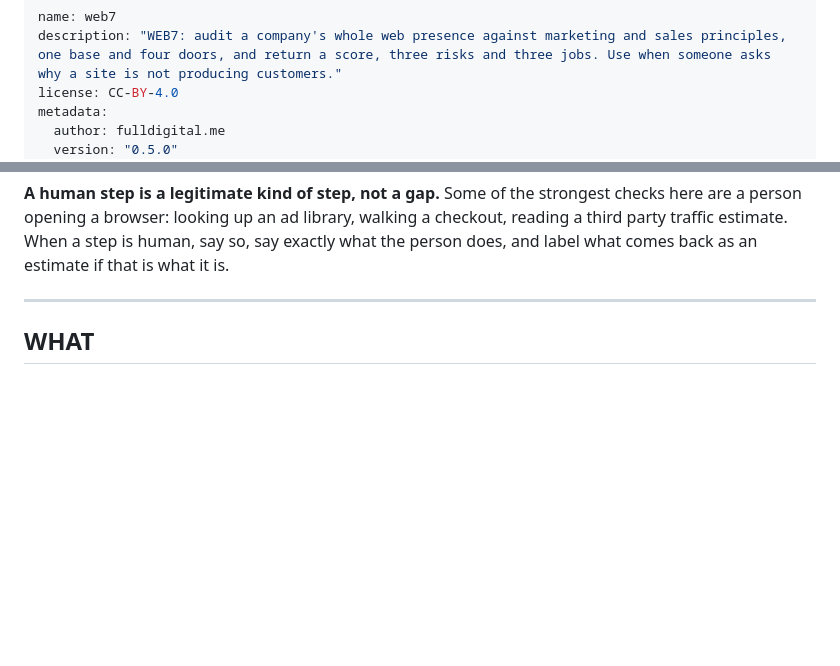
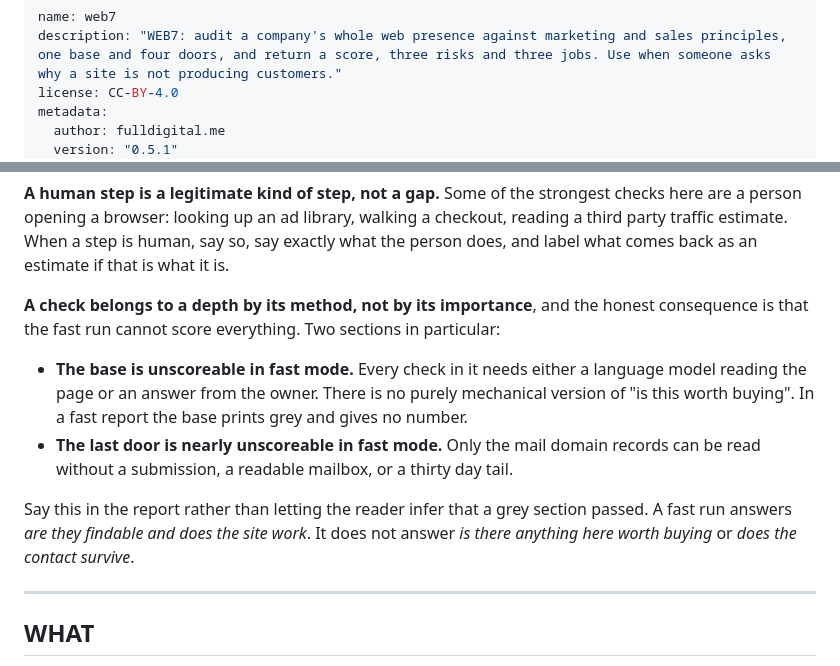
Before and after one commit to arete-aios/aios, a Markdown page: skills/web7/SKILL.md, 2 parts joined by grey strips. GitHub-like rendering; blank space fills up the shorter version.

Commit message:
web7 0.5.1: say what the fast run cannot score
The depth table promised fast mode answers, without saying which two
sections it structurally cannot answer. Base needs a model or the owner
for every check; the last door needs a submission or a mailbox. Both
print grey in fast, and a reader was left to guess that grey passed.

```diff
--- a/skills/web7/SKILL.md
+++ b/skills/web7/SKILL.md
@@ -4,5 +4,5 @@ description: "WEB7: audit a company's whole web presence against marketing and s
 license: CC-BY-4.0
 metadata:
   author: fulldigital.me
-  version: "0.5.0"
+  version: "0.5.1"
   source: web7
@@ -42,6 +42,13 @@ The audit runs at three depths. Pick the one today allows, say which one you ran
 **Check your connectors before you write code.** Several of these now arrive as MCP servers or ready connectors inside AI clients, which is a connect and approve step rather than a build step. What MCP is: [modelcontextprotocol.io](https://modelcontextprotocol.io).
 
 **A human step is a legitimate kind of step, not a gap.** Some of the strongest checks here are a person opening a browser: looking up an ad library, walking a checkout, reading a third party traffic estimate. When a step is human, say so, say exactly what the person does, and label what comes back as an estimate if that is what it is.
+
+**A check belongs to a depth by its method, not by its importance**, and the honest consequence is that the fast run cannot score everything. Two sections in particular:
+
+- **The base is unscoreable in fast mode.** Every check in it needs either a language model reading the page or an answer from the owner. There is no purely mechanical version of "is this worth buying". In a fast report the base prints grey and gives no number.
+- **The last door is nearly unscoreable in fast mode.** Only the mail domain records can be read without a submission, a readable mailbox, or a thirty day tail.
+
+Say this in the report rather than letting the reader infer that a grey section passed. A fast run answers *are they findable and does the site work*. It does not answer *is there anything here worth buying* or *does the contact survive*.
 
 ---
 
```
Also changed, not shown: other parts of skills/web7/SKILL.md (+1 -1 lines).
